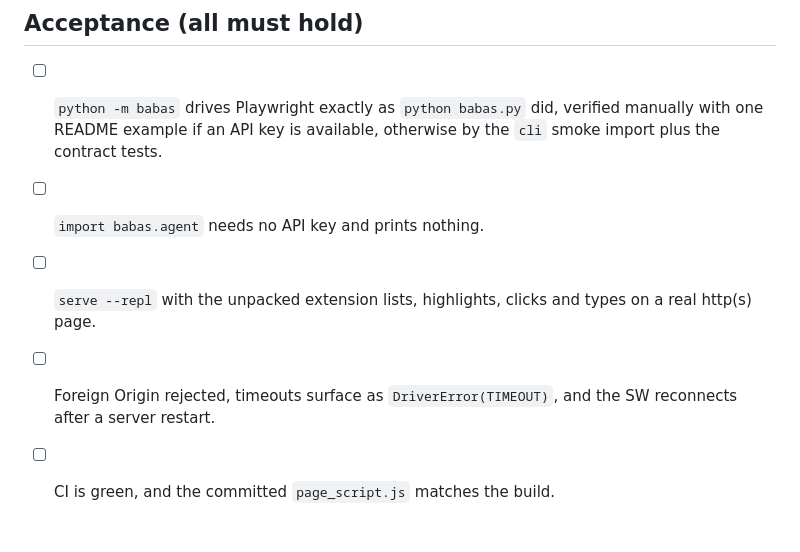
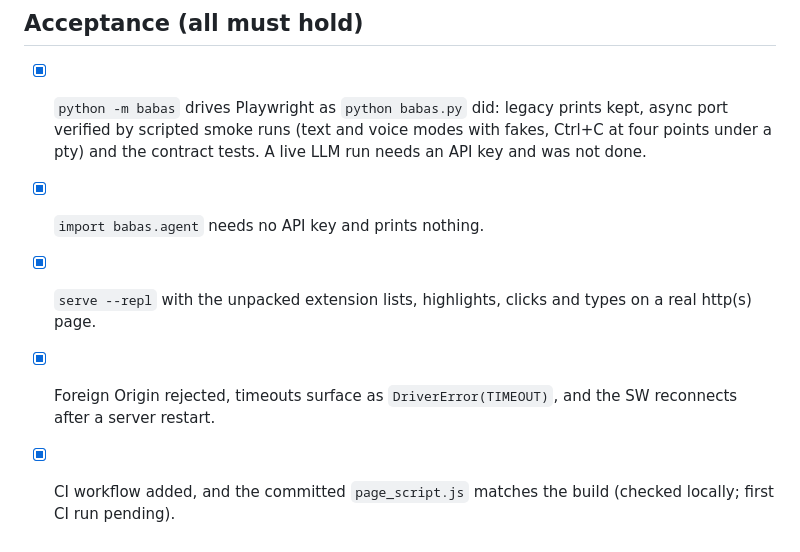
Before and after one commit to charlyguz/babas-beta, a Markdown page: docs/tasks/P1.md, the part around one of its changes. Drawn GitHub-style.

```diff
--- a/docs/tasks/P1.md
+++ b/docs/tasks/P1.md
@@ -292,7 +322,8 @@ One job `test` on `ubuntu-latest`, triggered on `push` and `pull_request`:
 ## Acceptance (all must hold)
-- [ ] `python -m babas` drives Playwright exactly as `python babas.py` did, verified manually with one README example
-  if an API key is available, otherwise by the `cli` smoke import plus the contract tests.
-- [ ] `import babas.agent` needs no API key and prints nothing.
-- [ ] `serve --repl` with the unpacked extension lists, highlights, clicks and types on a real http(s) page.
-- [ ] Foreign Origin rejected, timeouts surface as `DriverError(TIMEOUT)`, and the SW reconnects after a server restart.
-- [ ] CI is green, and the committed `page_script.js` matches the build.
+- [x] `python -m babas` drives Playwright as `python babas.py` did: legacy prints kept, async port verified by scripted
+  smoke runs (text and voice modes with fakes, Ctrl+C at four points under a pty) and the contract tests. A live LLM run
+  needs an API key and was not done.
+- [x] `import babas.agent` needs no API key and prints nothing.
+- [x] `serve --repl` with the unpacked extension lists, highlights, clicks and types on a real http(s) page.
+- [x] Foreign Origin rejected, timeouts surface as `DriverError(TIMEOUT)`, and the SW reconnects after a server restart.
+- [x] CI workflow added, and the committed `page_script.js` matches the build (checked locally; first CI run pending).
```
Also changed, not shown: other parts of docs/tasks/P1.md (+41 -11 lines), CLAUDE.md (+35 -18 lines), docs/PLAN.md (+1 -1 lines).
